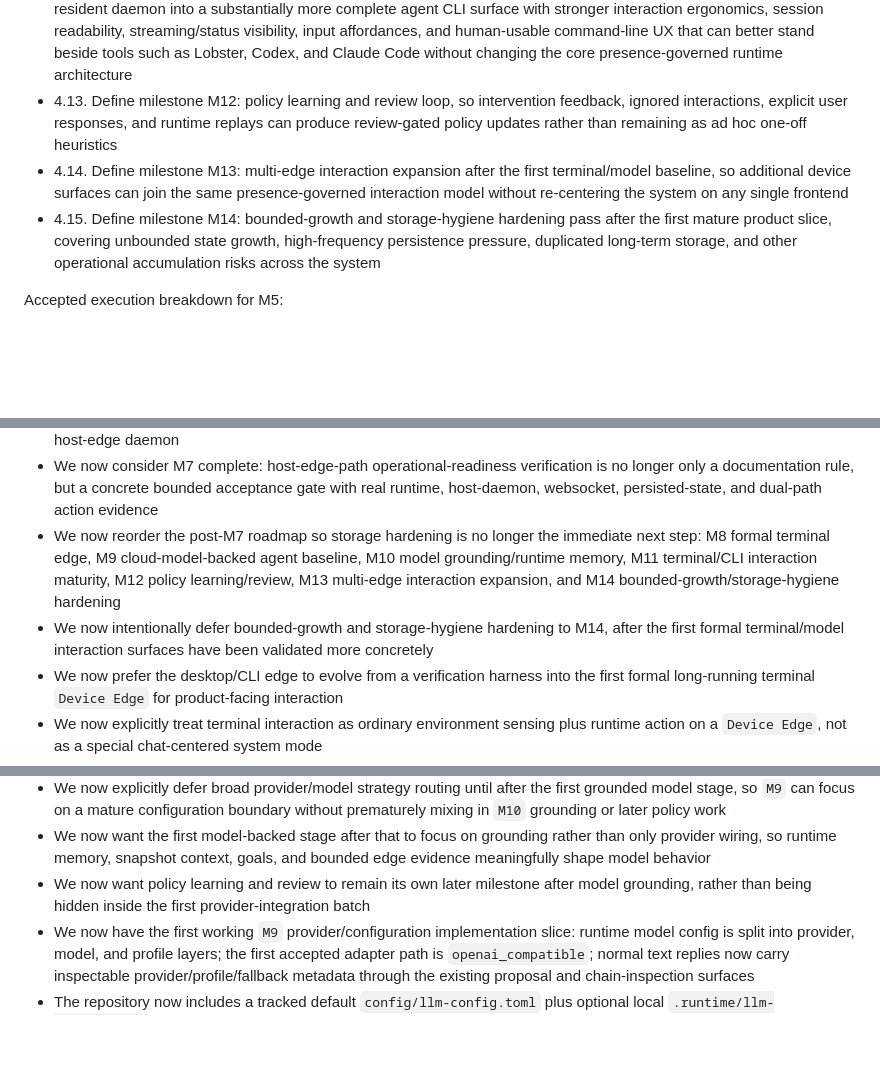
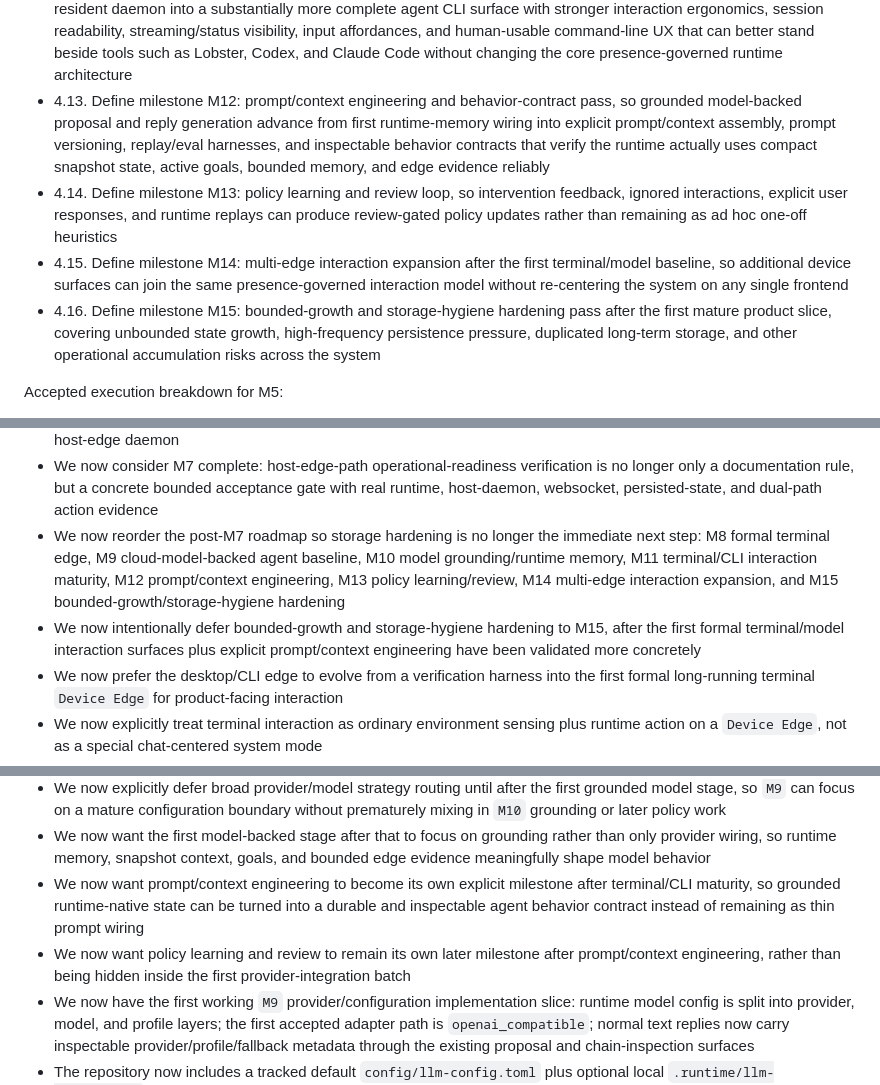
Before and after one commit to nwomn/openhalo, a Markdown page: Project.md, 3 parts joined by grey strips. Rendered like a GitHub page; blank space fills up the shorter version.

Commit message:
docs: add prompt engineering milestone after M11

```diff
--- a/Project.md
+++ b/Project.md
@@ -227,9 +227,10 @@ Sub-goals:
 - 4.10. Define milestone M9: cloud-model-backed agent baseline, so the runtime can use a real cloud model for proposal and reply generation while preserving explicit `Presence Router` governance, inspectable planning surfaces, and bounded non-model fallback behavior
 - 4.11. Define milestone M10: model grounding and runtime memory baseline, so model-backed proposal and reply generation are anchored in compact context snapshot, active runtime goals, bounded edge-history retrieval, and durable state instead of behaving like stateless channel chat
 - 4.12. Define milestone M11: terminal/CLI interaction maturity pass, so the first terminal edge grows from a minimal resident daemon into a substantially more complete agent CLI surface with stronger interaction ergonomics, session readability, streaming/status visibility, input affordances, and human-usable command-line UX that can better stand beside tools such as Lobster, Codex, and Claude Code without changing the core presence-governed runtime architecture
-- 4.13. Define milestone M12: policy learning and review loop, so intervention feedback, ignored interactions, explicit user responses, and runtime replays can produce review-gated policy updates rather than remaining as ad hoc one-off heuristics
-- 4.14. Define milestone M13: multi-edge interaction expansion after the first terminal/model baseline, so additional device surfaces can join the same presence-governed interaction model without re-centering the system on any single frontend
-- 4.15. Define milestone M14: bounded-growth and storage-hygiene hardening pass after the first mature product slice, covering unbounded state growth, high-frequency persistence pressure, duplicated long-term storage, and other operational accumulation risks across the system
+- 4.13. Define milestone M12: prompt/context engineering and behavior-contract pass, so grounded model-backed proposal and reply generation advance from first runtime-memory wiring into explicit prompt/context assembly, prompt versioning, replay/eval harnesses, and inspectable behavior contracts that verify the runtime actually uses compact snapshot state, active goals, bounded memory, and edge evidence reliably
+- 4.14. Define milestone M13: policy learning and review loop, so intervention feedback, ignored interactions, explicit user responses, and runtime replays can produce review-gated policy updates rather than remaining as ad hoc one-off heuristics
+- 4.15. Define milestone M14: multi-edge interaction expansion after the first terminal/model baseline, so additional device surfaces can join the same presence-governed interaction model without re-centering the system on any single frontend
+- 4.16. Define milestone M15: bounded-growth and storage-hygiene hardening pass after the first mature product slice, covering unbounded state growth, high-frequency persistence pressure, duplicated long-term storage, and other operational accumulation risks across the system
 
 Accepted execution breakdown for M5:
 
@@ -1142,8 +1143,8 @@ Current progress summary:
 - The host-edge daemon verification surface now includes an explicit bounded `max_action_requests` control so local readiness runs can exit after handling the intended number of action requests rather than relying only on idle-time timing
 - Refreshed M7 verification evidence now passed across both targeted automated suites and a bounded real `bin/verify-host-edge` run: the repository can now gate stronger “implemented and ready to run” claims on both the direct-action host-control path and the normal runtime-initiative host-control path, each validated against a separate real host-edge daemon
 - We now consider M7 complete: host-edge-path operational-readiness verification is no longer only a documentation rule, but a concrete bounded acceptance gate with real runtime, host-daemon, websocket, persisted-state, and dual-path action evidence
-- We now reorder the post-M7 roadmap so storage hardening is no longer the immediate next step: M8 formal terminal edge, M9 cloud-model-backed agent baseline, M10 model grounding/runtime memory, M11 terminal/CLI interaction maturity, M12 policy learning/review, M13 multi-edge interaction expansion, and M14 bounded-growth/storage-hygiene hardening
-- We now intentionally defer bounded-growth and storage-hygiene hardening to M14, after the first formal terminal/model interaction surfaces have been validated more concretely
+- We now reorder the post-M7 roadmap so storage hardening is no longer the immediate next step: M8 formal terminal edge, M9 cloud-model-backed agent baseline, M10 model grounding/runtime memory, M11 terminal/CLI interaction maturity, M12 prompt/context engineering, M13 policy learning/review, M14 multi-edge interaction expansion, and M15 bounded-growth/storage-hygiene hardening
+- We now intentionally defer bounded-growth and storage-hygiene hardening to M15, after the first formal terminal/model interaction surfaces plus explicit prompt/context engineering have been validated more concretely
 - We now prefer the desktop/CLI edge to evolve from a verification harness into the first formal long-running terminal `Device Edge` for product-facing interaction
 - We now explicitly treat terminal interaction as ordinary environment sensing plus runtime action on a `Device Edge`, not as a special chat-centered system mode
 - We now want the first formal terminal edge to support both user-initiated pull requests and presence-gated runtime-initiated push interactions on the same normal runtime chain
@@ -1156,7 +1157,8 @@ Current progress summary:
 - We now prefer `M9` runtime call sites to select named model profiles instead of hard-coded provider/model pairs, while the first accepted implementation remains limited to the `openai_compatible` adapter path
 - We now explicitly defer broad provider/model strategy routing until after the first grounded model stage, so `M9` can focus on a mature configuration boundary without prematurely mixing in `M10` grounding or later policy work
 - We now want the first model-backed stage after that to focus on grounding rather than only provider wiring, so runtime memory, snapshot context, goals, and bounded edge evidence meaningfully shape model behavior
-- We now want policy learning and review to remain its own later milestone after model grounding, rather than being hidden inside the first provider-integration batch
+- We now want prompt/context engineering to become its own explicit milestone after terminal/CLI maturity, so grounded runtime-native state can be turned into a durable and inspectable agent behavior contract instead of remaining as thin prompt wiring
+- We now want policy learning and review to remain its own later milestone after prompt/context engineering, rather than being hidden inside the first provider-integration batch
 - We now have the first working `M9` provider/configuration implementation slice: runtime model config is split into provider, model, and profile layers; the first accepted adapter path is `openai_compatible`; normal text replies now carry inspectable provider/profile/fallback metadata through the existing proposal and chain-inspection surfaces
 - The repository now includes a tracked default `config/llm-config.toml` plus optional local `.runtime/llm-config.toml` override behavior, targeted provider-unit coverage, gateway coverage, and human-readable local inspection guidance for the first `M9` profile-driven text-reply path
 - We now have a verified real-provider `M9` acceptance result for the current CRS path: the runtime's `openai_compatible` adapter sends an explicit `User-Agent`, which avoids the CRS gateway's Cloudflare `1010` block and restores successful `/responses` calls on the existing `https://api-cf.cubence.com/v1` provider base URL
```
Also changed, not shown: other parts of Project.md (+3 -3 lines).
